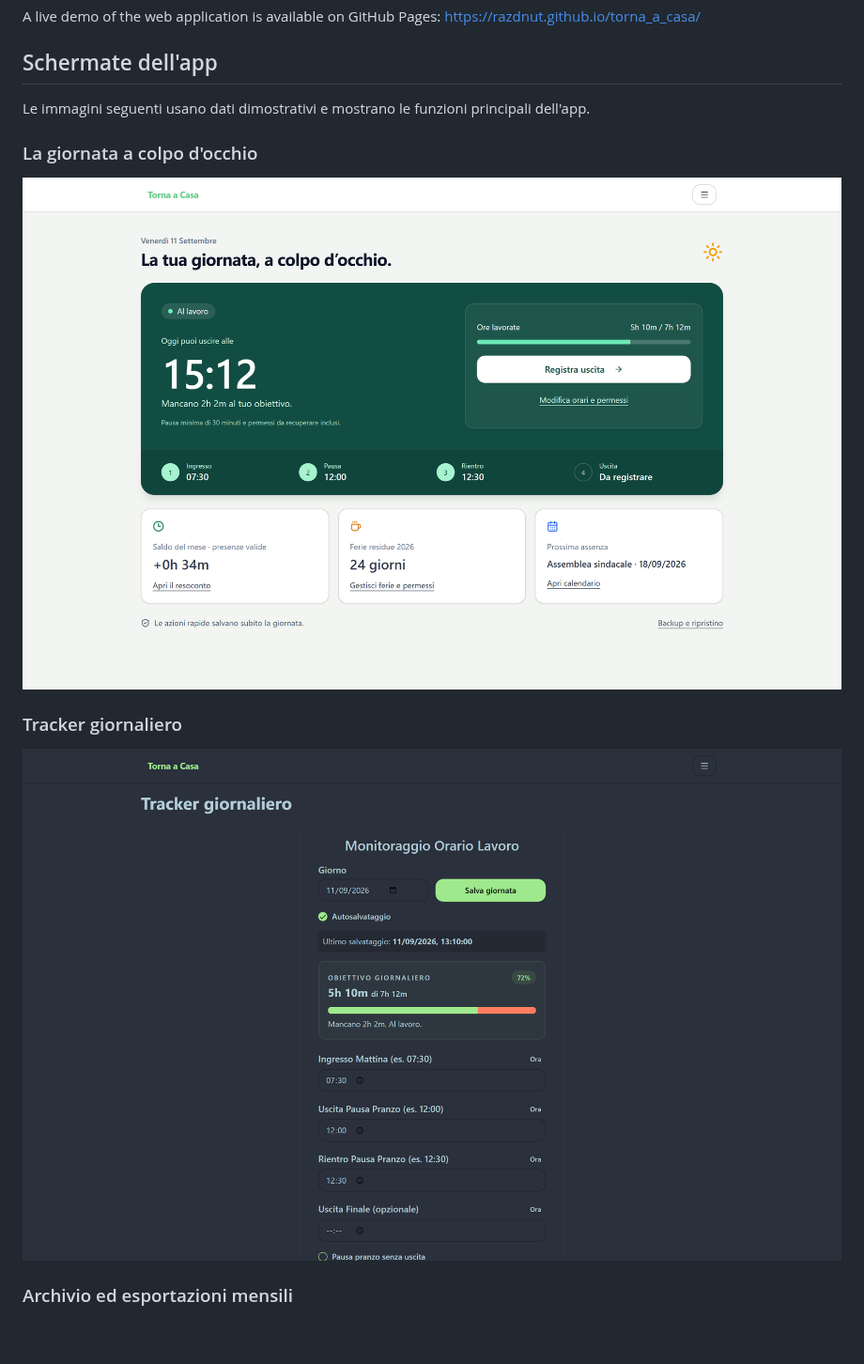
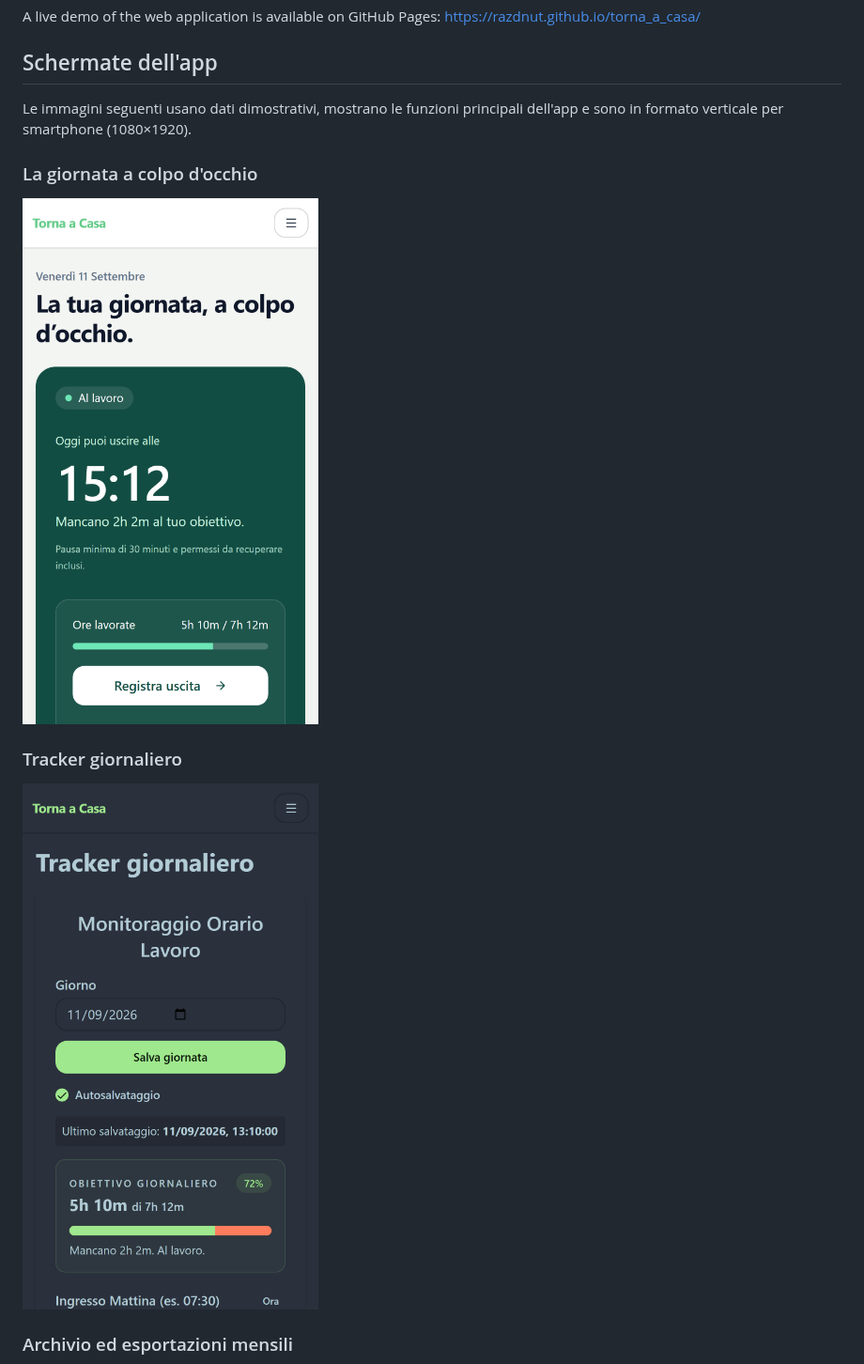
Before and after one commit to Razdnut/torna_a_casa, a Markdown page: README.md, the part around the change. Shown at 94% size. Drawn GitHub-style; pictures changed too: screenshots/01-dashboard-oggi.png, screenshots/02-tracker-giornaliero.png; blank space fills up the shorter version.

Commit message:
Use smartphone screenshots in README

```diff
--- a/README.md
+++ b/README.md
@@ -22,7 +22,7 @@ A live demo of the web application is available on GitHub Pages:
 
 ## Schermate dell'app
 
-Le immagini seguenti usano dati dimostrativi e mostrano le funzioni principali dell'app.
+Le immagini seguenti usano dati dimostrativi, mostrano le funzioni principali dell'app e sono in formato verticale per smartphone (1080×1920).
 
 ### La giornata a colpo d'occhio
 
```
Also changed, not shown: screenshots/03-archivio-mensile.png, screenshots/04-impostazioni-e-temi.png.
